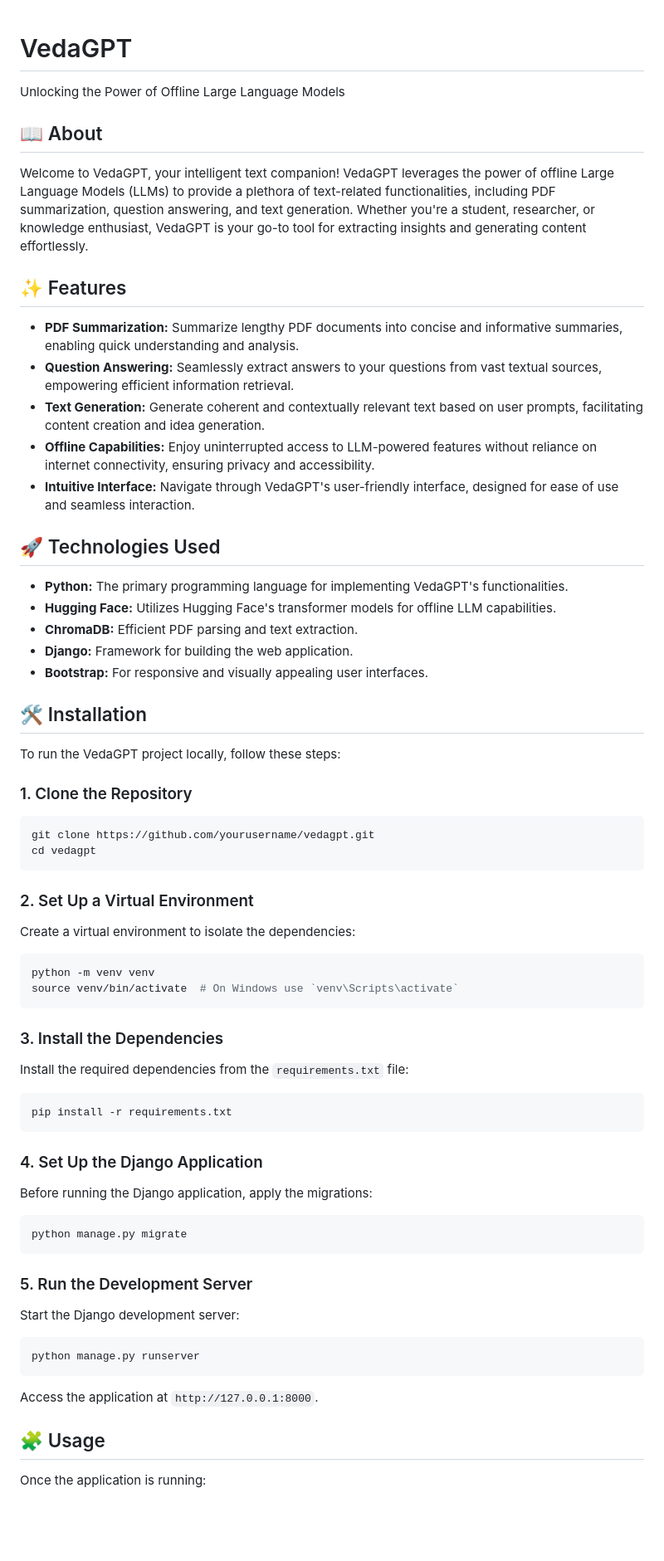
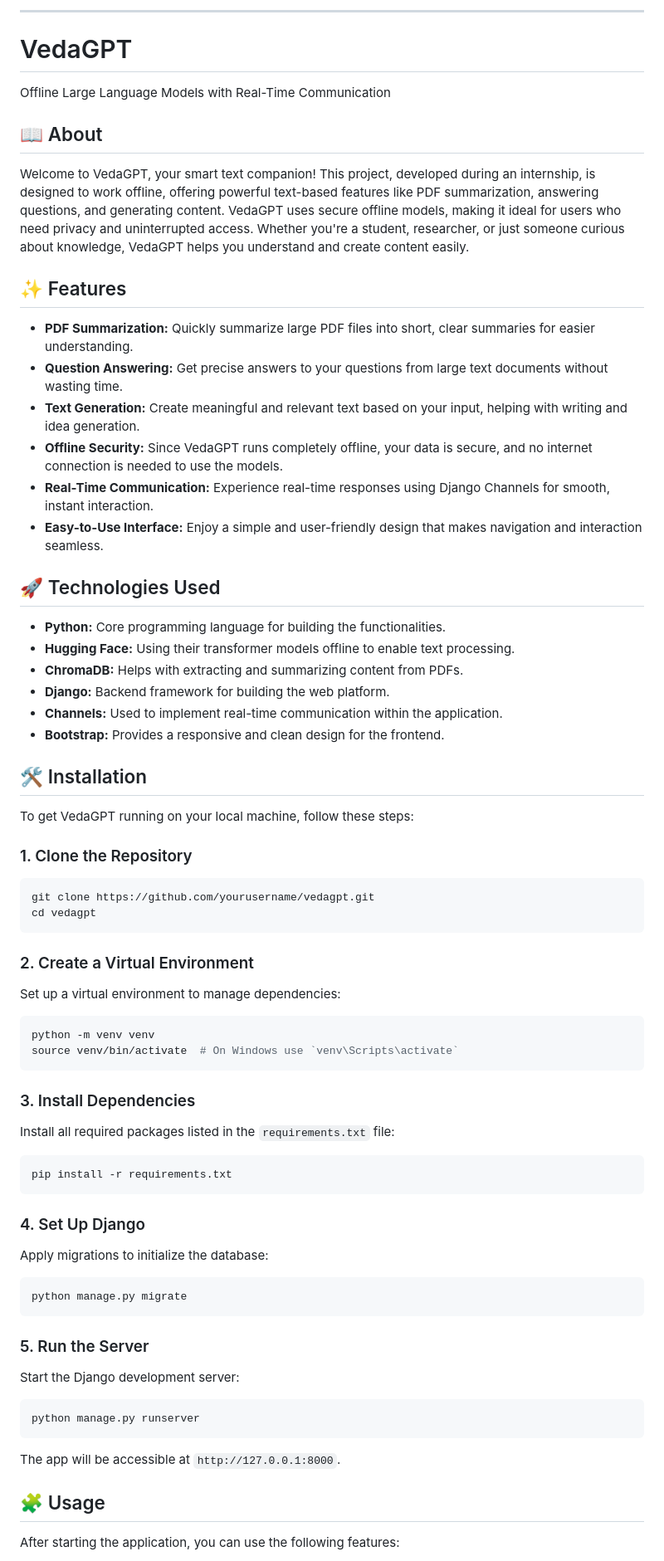
Before and after one commit to Anvesh1909/VedaGPT, a Markdown page: README.md, the part around the change printed below. Shown: that part at 83% size. Drawn GitHub-style; blank space fills up the shorter version.

````diff
--- a/README.md
+++ b/README.md
@@ -1,31 +1,35 @@
+
+---
 
 # VedaGPT
 
-Unlocking the Power of Offline Large Language Models
+Offline Large Language Models with Real-Time Communication
 
 ## 📖 About
 
-Welcome to VedaGPT, your intelligent text companion! VedaGPT leverages the power of offline Large Language Models (LLMs) to provide a plethora of text-related functionalities, including PDF summarization, question answering, and text generation. Whether you're a student, researcher, or knowledge enthusiast, VedaGPT is your go-to tool for extracting insights and generating content effortlessly.
+Welcome to VedaGPT, your smart text companion! This project, developed during an internship, is designed to work offline, offering powerful text-based features like PDF summarization, answering questions, and generating content. VedaGPT uses secure offline models, making it ideal for users who need privacy and uninterrupted access. Whether you're a student, researcher, or just someone curious about knowledge, VedaGPT helps you understand and create content easily.
 
 ## ✨ Features
 
-- **PDF Summarization:** Summarize lengthy PDF documents into concise and informative summaries, enabling quick understanding and analysis.
-- **Question Answering:** Seamlessly extract answers to your questions from vast textual sources, empowering efficient information retrieval.
-- **Text Generation:** Generate coherent and contextually relevant text based on user prompts, facilitating content creation and idea generation.
-- **Offline Capabilities:** Enjoy uninterrupted access to LLM-powered features without reliance on internet connectivity, ensuring privacy and accessibility.
-- **Intuitive Interface:** Navigate through VedaGPT's user-friendly interface, designed for ease of use and seamless interaction.
+- **PDF Summarization:** Quickly summarize large PDF files into short, clear summaries for easier understanding.
+- **Question Answering:** Get precise answers to your questions from large text documents without wasting time.
+- **Text Generation:** Create meaningful and relevant text based on your input, helping with writing and idea generation.
+- **Offline Security:** Since VedaGPT runs completely offline, your data is secure, and no internet connection is needed to use the models.
+- **Real-Time Communication:** Experience real-time responses using Django Channels for smooth, instant interaction.
+- **Easy-to-Use Interface:** Enjoy a simple and user-friendly design that makes navigation and interaction seamless.
 
 ## 🚀 Technologies Used
 
-- **Python:** The primary programming language for implementing VedaGPT's functionalities.
-- **Hugging Face:** Utilizes Hugging Face's transformer models for offline LLM capabilities.
-- **ChromaDB:** Efficient PDF parsing and text extraction.
-- **Django:** Framework for building the web application.
-- **Bootstrap:** For responsive and visually appealing user interfaces.
+- **Python:** Core programming language for building the functionalities.
+- **Hugging Face:** Using their transformer models offline to enable text processing.
+- **ChromaDB:** Helps with extracting and summarizing content from PDFs.
+- **Django:** Backend framework for building the web platform.
+- **Channels:** Used to implement real-time communication within the application.
+- **Bootstrap:** Provides a responsive and clean design for the frontend.
 
 ## 🛠 Installation
 
-To run the VedaGPT project locally, follow these steps:
+To get VedaGPT running on your local machine, follow these steps:
 
 ### 1. Clone the Repository
 
@@ -34,32 +38,32 @@ git clone https://github.com/yourusername/vedagpt.git
 cd vedagpt
 ```
 
-### 2. Set Up a Virtual Environment
+### 2. Create a Virtual Environment
 
-Create a virtual environment to isolate the dependencies:
+Set up a virtual environment to manage dependencies:
 
 ```bash
 python -m venv venv
 source venv/bin/activate  # On Windows use `venv\Scripts\activate`
 ```
 
-### 3. Install the Dependencies
+### 3. Install Dependencies
 
-Install the required dependencies from the `requirements.txt` file:
+Install all required packages listed in the `requirements.txt` file:
 
 ```bash
 pip install -r requirements.txt
 ```
 
-### 4. Set Up the Django Application
+### 4. Set Up Django
 
-Before running the Django application, apply the migrations:
+Apply migrations to initialize the database:
 
 ```bash
 python manage.py migrate
 ```
 
-### 5. Run the Development Server
+### 5. Run the Server
 
 Start the Django development server:
 
@@ -67,9 +71,9 @@ Start the Django development server:
 python manage.py runserver
 ```
 
-Access the application at `http://127.0.0.1:8000`.
+The app will be accessible at `http://127.0.0.1:8000`.
 
 ## 🧩 Usage
 
-Once the application is running:
+After starting the application, you can use the following features:
 
````
Also changed, not shown: other parts of README.md (+9 -7 lines).
